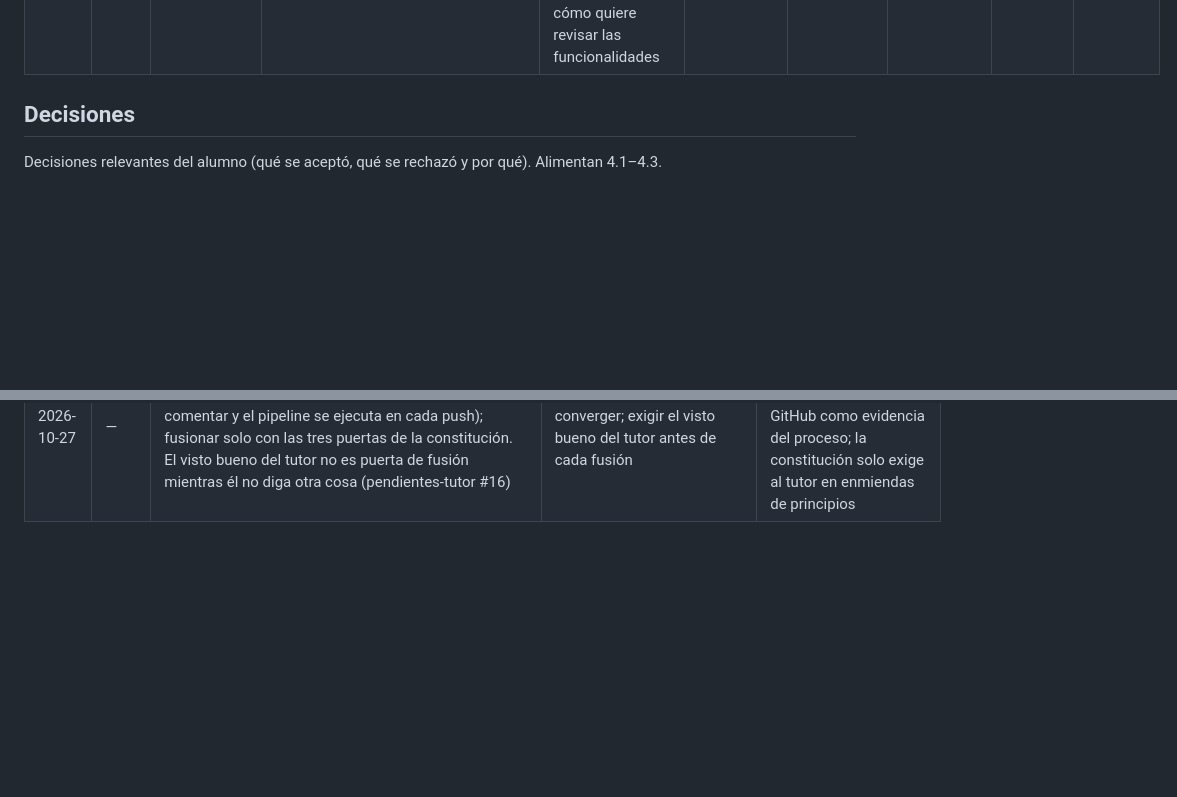
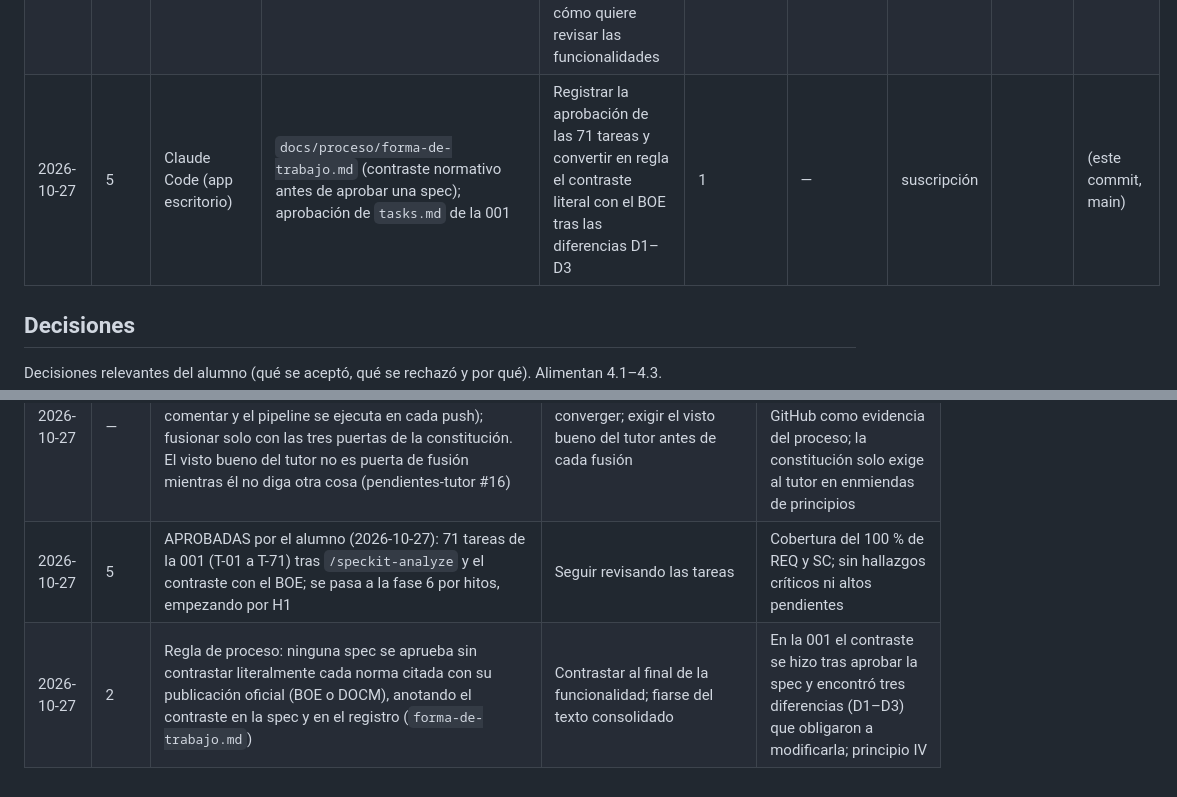
Before and after one commit to Frandelgado01/DelgadoRodriguezFranciscoJavier-TFG, a Markdown page: docs/proceso/registro-iteraciones.md, 2 parts joined by grey strips. GitHub-like rendering; blank space fills up the shorter version.

Commit message:
Exigir el contraste con el BOE antes de aprobar una spec
Registra también la aprobación de las 71 tareas de la 001.

Co-Authored-By: Claude Opus 5.5 <noreply@anthropic.com>

```diff
--- a/docs/proceso/registro-iteraciones.md
+++ b/docs/proceso/registro-iteraciones.md
@@ -37,6 +37,7 @@ cada sesión.
 | 2026-10-26 | — | Claude Code (app escritorio) | `docs/proceso/hoja-de-ruta.md` | Explicar cuándo llega la implementación y el RAG; proponer el orden de las funcionalidades 001–007 | 1 | — | suscripción | | |
 | 2026-10-27 | 4 | Claude Code (app escritorio) | `docs/conceptos/05-arquitectura-web.md` | Módulo 05 (PWA, sin conexión y sincronización, API REST y OpenAPI con FastAPI, PostgreSQL y pgvector, Docker Compose) antes del plan de la 001, mientras la sesión de VS Code ejecuta `/speckit-clarify` | 1 | Pendiente de revisión del alumno | suscripción | | (este commit, main) |
 | 2026-10-27 | — | Claude Code (app escritorio) | `docs/proceso/pendientes-tutor.md` (#16); PR en borrador de `001-registro-tratamientos` | Explicar el manejo de ramas y cuándo se hace la PR; abrir la PR de la 001 en borrador y preguntar al tutor cómo quiere revisar las funcionalidades | 1 | — | suscripción | | (este commit, main) |
+| 2026-10-27 | 5 | Claude Code (app escritorio) | `docs/proceso/forma-de-trabajo.md` (contraste normativo antes de aprobar una spec); aprobación de `tasks.md` de la 001 | Registrar la aprobación de las 71 tareas y convertir en regla el contraste literal con el BOE tras las diferencias D1–D3 | 1 | — | suscripción | | (este commit, main) |
 
 ## Decisiones
 
@@ -82,3 +83,5 @@ Decisiones relevantes del alumno (qué se aceptó, qué se rechazó y por qué).
 | 2026-10-26 | — | Ámbito territorial solo Castilla-La Mancha: normativa estatal (y europea cuando la estatal remite a ella) y autonómica de CLM; nada específico de otras comunidades, en especificación, RAG y memoria (indicación del alumno) | Recoger soluciones y normas de otras comunidades como contexto | El producto se desarrolla para Castilla-La Mancha |
 | 2026-10-26 | — | Orden de funcionalidades: 001 tratamientos, 002 consultas normativas (RAG), 003 cosechas con plazo de seguridad, 004 fertilización, 005 labores, 006 lenguaje natural, 007 exportación SIEX | RAG al final; lenguaje natural antes que los registros | El RAG es el núcleo del TFG y lo más incierto; cada funcionalidad reutiliza las anteriores |
 | 2026-10-27 | — | Abrir la PR de cada funcionalidad en borrador desde la fase 4, como canal de revisión (el tutor puede comentar y el pipeline se ejecuta en cada push); fusionar solo con las tres puertas de la constitución. El visto bueno del tutor no es puerta de fusión mientras él no diga otra cosa (pendientes-tutor #16) | Abrir la PR solo al converger; exigir el visto bueno del tutor antes de cada fusión | Ramas cortas (trunk-based); los comentarios quedan en GitHub como evidencia del proceso; la constitución solo exige al tutor en enmiendas de principios |
+| 2026-10-27 | 5 | APROBADAS por el alumno (2026-10-27): 71 tareas de la 001 (T-01 a T-71) tras `/speckit-analyze` y el contraste con el BOE; se pasa a la fase 6 por hitos, empezando por H1 | Seguir revisando las tareas | Cobertura del 100 % de REQ y SC; sin hallazgos críticos ni altos pendientes |
+| 2026-10-27 | 2 | Regla de proceso: ninguna spec se aprueba sin contrastar literalmente cada norma citada con su publicación oficial (BOE o DOCM), anotando el contraste en la spec y en el registro (`forma-de-trabajo.md`) | Contrastar al final de la funcionalidad; fiarse del texto consolidado | En la 001 el contraste se hizo tras aprobar la spec y encontró tres diferencias (D1–D3) que obligaron a modificarla; principio IV |
```
Also changed, not shown: docs/proceso/forma-de-trabajo.md (+11 -0 lines).
